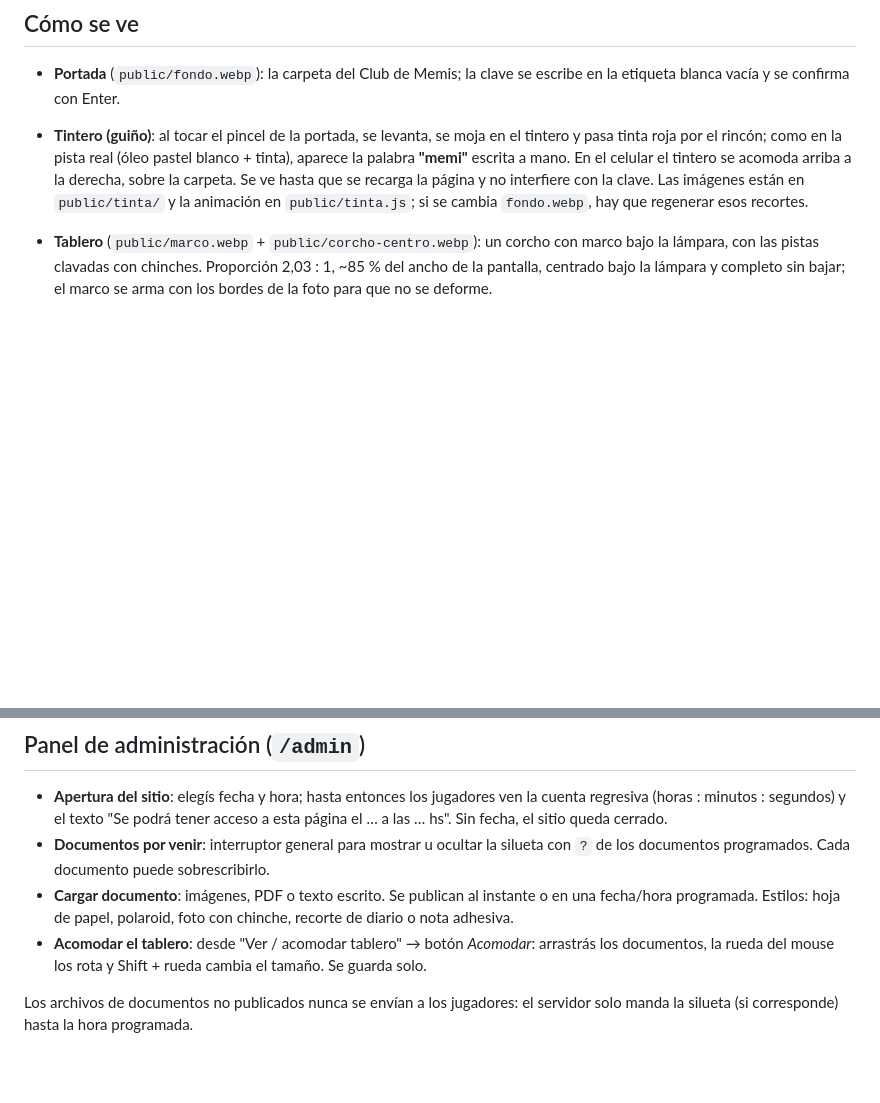
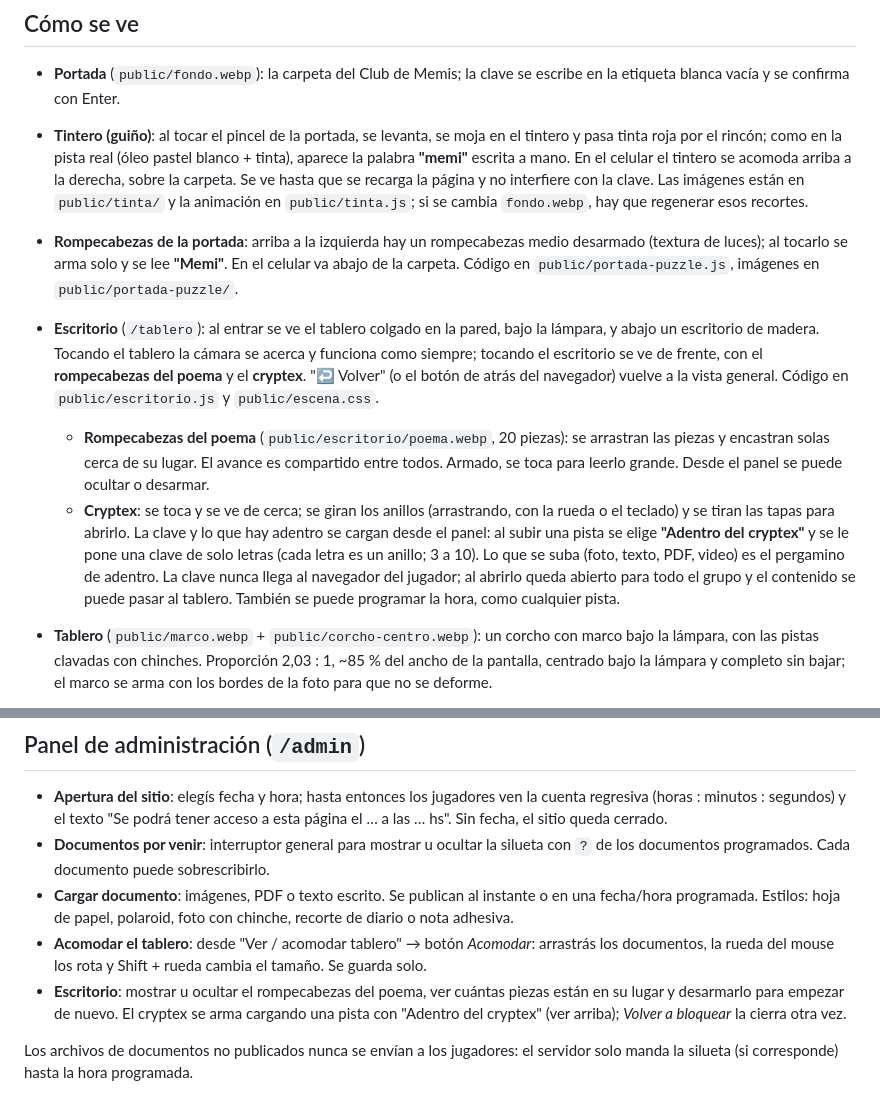
Before and after one commit to Irucoder/Memis, a Markdown page: README.md, 2 parts joined by grey strips. Drawn GitHub-style; blank space fills up the shorter version.

Commit message:
README: escritorio, cryptex y rompecabezas
Co-Authored-By: Claude Opus 5.5 <noreply@anthropic.com>
Claude-Session: https://claude.ai/code/session_01PjErJGKyceeakWB5aqhV63

```diff
--- a/README.md
+++ b/README.md
@@ -22,6 +22,10 @@ Los documentos y la configuración se guardan en **Netlify Blobs**, el almacenam
 
 - **Portada** (`public/fondo.webp`): la carpeta del Club de Memis; la clave se escribe en la etiqueta blanca vacía y se confirma con Enter.
 - **Tintero (guiño)**: al tocar el pincel de la portada, se levanta, se moja en el tintero y pasa tinta roja por el rincón; como en la pista real (óleo pastel blanco + tinta), aparece la palabra **"memi"** escrita a mano. En el celular el tintero se acomoda arriba a la derecha, sobre la carpeta. Se ve hasta que se recarga la página y no interfiere con la clave. Las imágenes están en `public/tinta/` y la animación en `public/tinta.js`; si se cambia `fondo.webp`, hay que regenerar esos recortes.
+- **Rompecabezas de la portada**: arriba a la izquierda hay un rompecabezas medio desarmado (textura de luces); al tocarlo se arma solo y se lee **"Memi"**. En el celular va abajo de la carpeta. Código en `public/portada-puzzle.js`, imágenes en `public/portada-puzzle/`.
+- **Escritorio** (`/tablero`): al entrar se ve el tablero colgado en la pared, bajo la lámpara, y abajo un escritorio de madera. Tocando el tablero la cámara se acerca y funciona como siempre; tocando el escritorio se ve de frente, con el **rompecabezas del poema** y el **cryptex**. "↩ Volver" (o el botón de atrás del navegador) vuelve a la vista general. Código en `public/escritorio.js` y `public/escena.css`.
+  - **Rompecabezas del poema** (`public/escritorio/poema.webp`, 20 piezas): se arrastran las piezas y encastran solas cerca de su lugar. El avance es compartido entre todos. Armado, se toca para leerlo grande. Desde el panel se puede ocultar o desarmar.
+  - **Cryptex**: se toca y se ve de cerca; se giran los anillos (arrastrando, con la rueda o el teclado) y se tiran las tapas para abrirlo. La clave y lo que hay adentro se cargan desde el panel: al subir una pista se elige **"Adentro del cryptex"** y se le pone una clave de solo letras (cada letra es un anillo; 3 a 10). Lo que se suba (foto, texto, PDF, video) es el pergamino de adentro. La clave nunca llega al navegador del jugador; al abrirlo queda abierto para todo el grupo y el contenido se puede pasar al tablero. También se puede programar la hora, como cualquier pista.
 - **Tablero** (`public/marco.webp` + `public/corcho-centro.webp`): un corcho con marco bajo la lámpara, con las pistas clavadas con chinches. Proporción 2,03 : 1, ~85 % del ancho de la pantalla, centrado bajo la lámpara y completo sin bajar; el marco se arma con los bordes de la foto para que no se deforme.
 - **Hilo rojo**: a la derecha hay un carretel. Tocándolo, cada jugador puede unir dos pistas con hilo (tocar una y después la otra). Tocar un hilo permite cortarlo. Los hilos se guardan en el servidor, los ven todos los jugadores y no se borran al cargar nueva evidencia. Desde el panel admin se ve cuántos hay y se pueden borrar todos.
 
@@ -56,6 +60,7 @@ No distinguen mayúsculas/minúsculas. Se pueden cambiar con variables de entorn
 - **Documentos por venir**: interruptor general para mostrar u ocultar la silueta con `?` de los documentos programados. Cada documento puede sobrescribirlo.
 - **Cargar documento**: imágenes, PDF o texto escrito. Se publican al instante o en una fecha/hora programada. Estilos: hoja de papel, polaroid, foto con chinche, recorte de diario o nota adhesiva.
 - **Acomodar el tablero**: desde "Ver / acomodar tablero" → botón *Acomodar*: arrastrás los documentos, la rueda del mouse los rota y Shift + rueda cambia el tamaño. Se guarda solo.
+- **Escritorio**: mostrar u ocultar el rompecabezas del poema, ver cuántas piezas están en su lugar y desarmarlo para empezar de nuevo. El cryptex se arma cargando una pista con "Adentro del cryptex" (ver arriba); *Volver a bloquear* la cierra otra vez.
 
 Los archivos de documentos no publicados nunca se envían a los jugadores: el servidor solo manda la silueta (si corresponde) hasta la hora programada.
 
```
